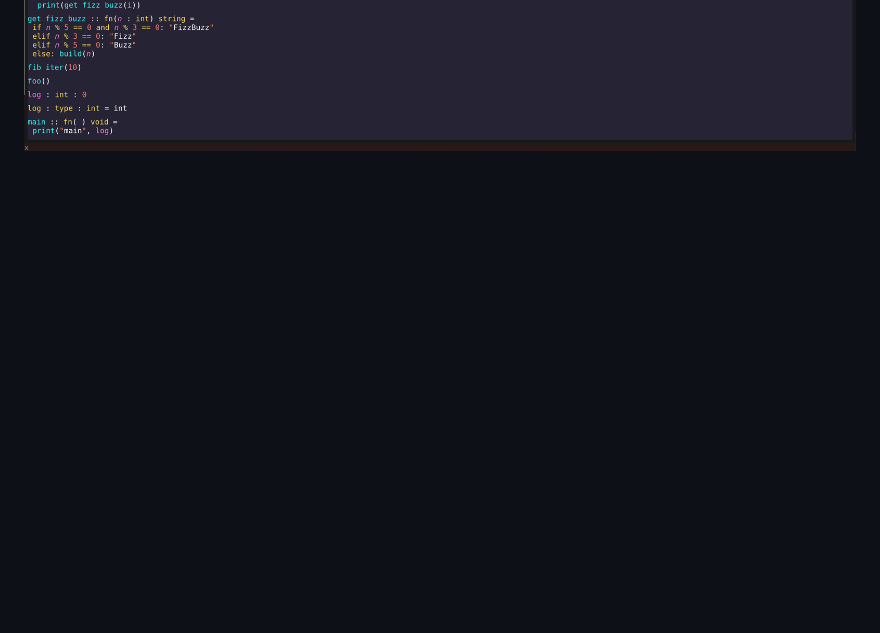
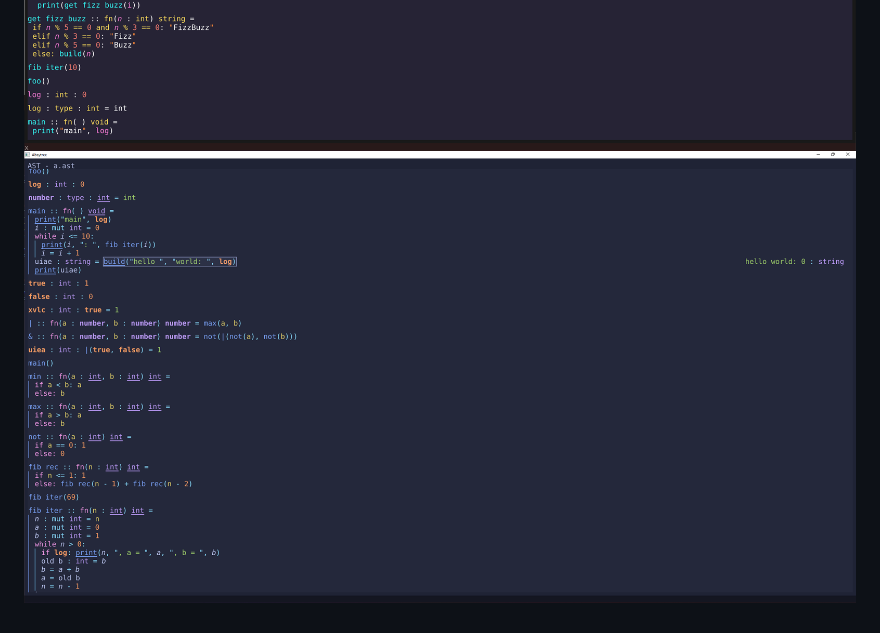
Before and after one commit to Nimaoth/Nev, a Markdown page: README.md, the part around the change. GitHub-like rendering; pictures changed too: screenshots/screenshot4.png (added); blank space fills up the shorter version.

Commit message:
fixed small rendering issue, added new screenshot

```diff
--- a/README.md
+++ b/README.md
@@ -12,3 +12,4 @@ the abstract syntac tree (AST) is edited directly by a custom editor.
 ![alt](screenshots/screenshot1.png)
 ![alt](screenshots/screenshot2.png)
 ![alt](screenshots/screenshot3.png)
+![alt](screenshots/screenshot4.png)
```
Also changed, not shown: 1 other file.
